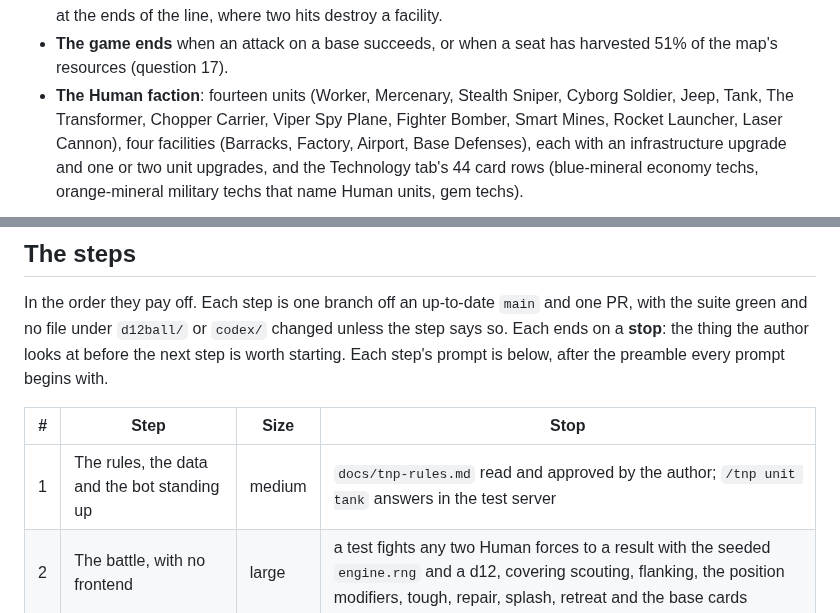
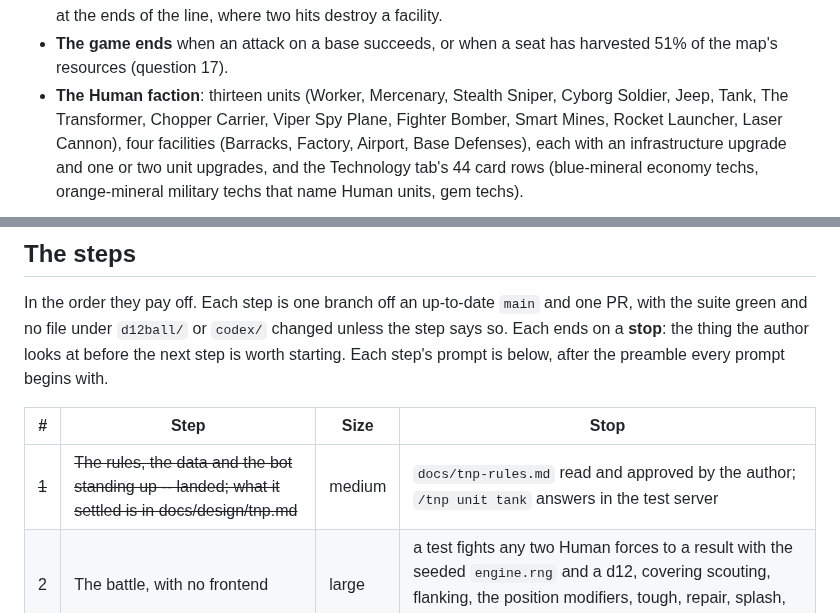
Before and after one commit to HolyTispoon/fool-bot, a Markdown page: docs/tnp-bot.md, 2 parts joined by grey strips. GitHub-like rendering.

```diff
--- a/docs/tnp-bot.md
+++ b/docs/tnp-bot.md
@@ -71,7 +71,7 @@ asked.
   ends of the line, where two hits destroy a facility.
 - **The game ends** when an attack on a base succeeds, or when a seat
   has harvested 51% of the map's resources (question 17).
-- **The Human faction**: fourteen units (Worker, Mercenary, Stealth
+- **The Human faction**: thirteen units (Worker, Mercenary, Stealth
   Sniper, Cyborg Soldier, Jeep, Tank, The Transformer, Chopper Carrier,
   Viper Spy Plane, Fighter Bomber, Smart Mines, Rocket Launcher, Laser
   Cannon), four facilities (Barracks, Factory, Airport, Base Defenses),
@@ -450,7 +450,7 @@ step's prompt is below, after the preamble every prompt begins with.
 
 | # | Step | Size | Stop |
 | --- | --- | --- | --- |
-| 1 | The rules, the data and the bot standing up | medium | `docs/tnp-rules.md` read and approved by the author; `/tnp unit tank` answers in the test server |
+| ~~1~~ | ~~The rules, the data and the bot standing up -- landed; what it settled is in docs/design/tnp.md~~ | medium | `docs/tnp-rules.md` read and approved by the author; `/tnp unit tank` answers in the test server |
 | 2 | The battle, with no frontend | large | a test fights any two Human forces to a result with the seeded `engine.rng` and a d12, covering scouting, flanking, the position modifiers, tough, repair, splash, retreat and the base cards |
 | 3 | The map and the player board, drawn by code | medium | the author compares the drawn map and boards to map 3.3 and board v4, with the d12 hit values, and approves them |
 | 4 | A whole basic game through the driver | large | a test plays Blue against Green from setup to a win -- a fallen base, or 51% harvested -- through `driver.apply` with nothing from `cogs/` or `discord` imported, harvesting tokens and trading them |
```
Also changed, not shown: CLAUDE.md (+6 -0 lines), docs/design/tnp.md (added, +191 -0 lines).
